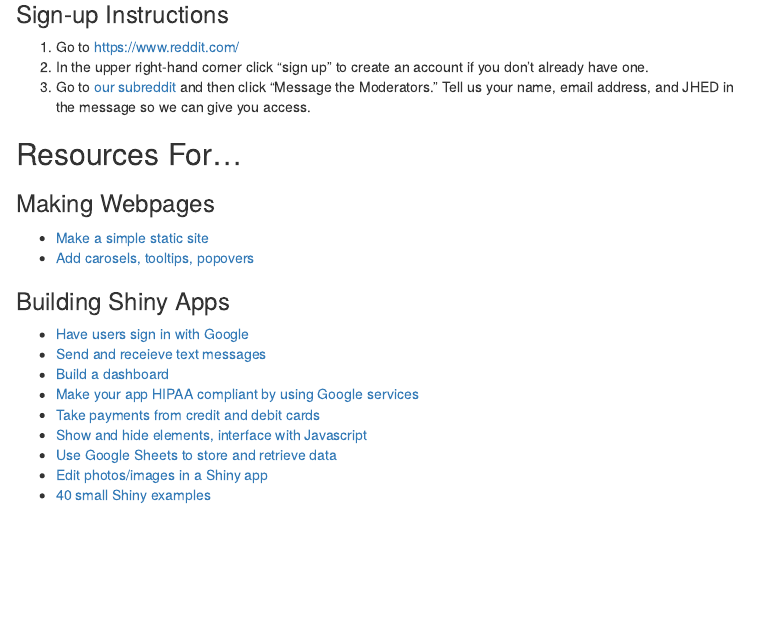
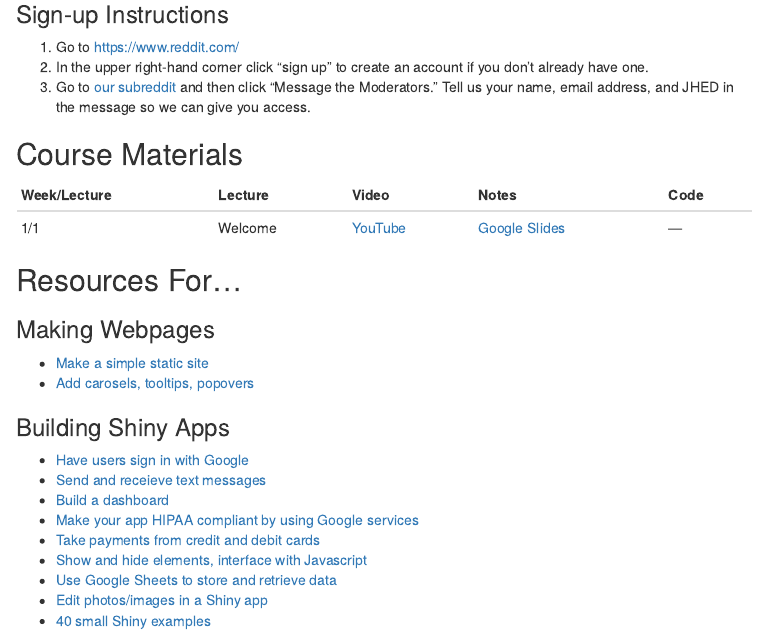
Before and after one commit to jhudsl/app-lab, an R Markdown document (index.Rmd): the page in a window 1100 px wide, from 790 px down. The pictures show the output file index.html that the author committed with the source, opened offline; library style sheets and scripts come from the installed R packages; menus at the side of the page are left out.

Commit message:
added lecture notes for week 1

```diff
--- a/index.Rmd
+++ b/index.Rmd
@@ -48,6 +48,12 @@ don't already have one.
 click "Message the Moderators." Tell us your name, email address, and JHED in
 the message so we can give you access.
 
+## Course Materials
+
+| Week/Lecture  | Lecture  |  Video | Notes | Code |
+|:------------|:------------|:------------|:------------|:------------|
+| 1/1 | Welcome | [YouTube]() | [Google Slides](https://docs.google.com/presentation/d/1GmvPdhzf2SA3kUvxy1UDtucBPUXogWtQ5bUlKID5Nx0/edit?usp=sharing) | --- |
+
 ## Resources For...
 
 ### Making Webpages
```
Also changed, not shown: index.html.
